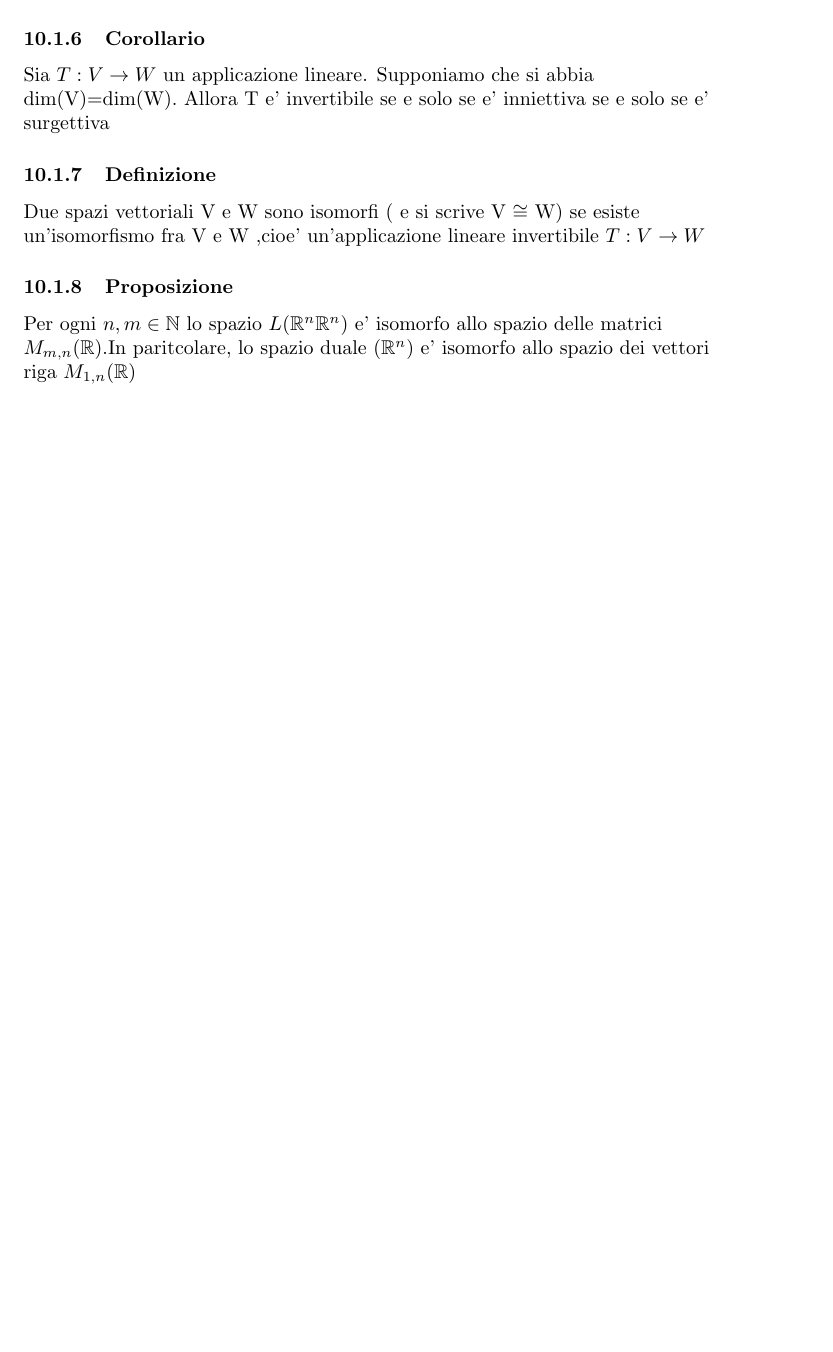
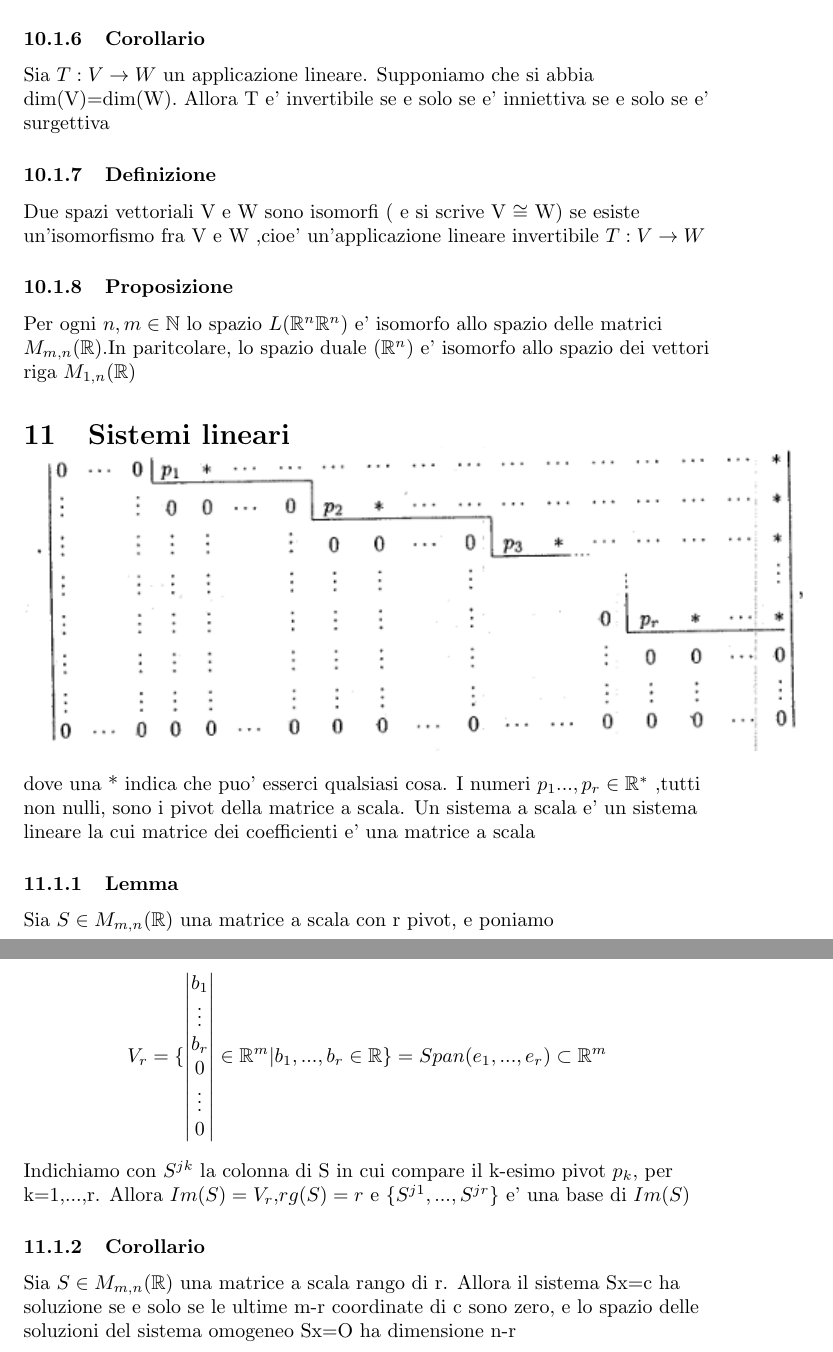
Before and after one commit to Poyso/uni, a LaTeX document (primo-anno/secondo-semestre/geometria/geometria.tex): part of page 20 of 20 before the commit and two parts of pages 20 and 21 of 21 after it, the two joined at a grey line, cut so that both start at the same text, the shorter picture padded with empty space. Compiled offline with pdfLaTeX.

Commit message:
Appunti di 18/04/2024

```diff
--- a/primo-anno/secondo-semestre/geometria/geometria.tex
+++ b/primo-anno/secondo-semestre/geometria/geometria.tex
@@ -1027,4 +1027,40 @@ Sia $T: V\to W$ un'applicazione lineare allora:
 \begin{flushleft}
 	Per ogni $n,m \in \mathbb{N}$ lo spazio $L(\mathbb{R}^n\mathbb{R}^n)$ e' isomorfo allo spazio delle matrici $M_{m,n}(\mathbb{R})$.In paritcolare, lo spazio duale ($\mathbb{R}^n$) e' isomorfo allo spazio dei vettori riga $M_{1,n}(\mathbb{R})$
 \end{flushleft}
+\section{Sistemi lineari}
+\subsection{Sistemi a scala}
+\begin{flushleft}
+	Una matrice a scala e' una matrice m x n siifatta:
+\end{flushleft}
+\includegraphics[bb=0 0 350 100]{sistema-scala.png}
+\begin{flushleft}
+	dove una * indica che puo' esserci qualsiasi cosa. I numeri $p_1...,p_r \in \mathbb{R}^*$
+	,tutti non nulli, sono i pivot della matrice a scala. Un sistema a scala e' un sistema lineare
+	la cui matrice dei coefficienti e' una matrice a scala
+\end{flushleft}
+\subsubsection{Lemma}
+\begin{flushleft}
+	Sia $S \in M_{m,n}(\mathbb{R})$ una matrice a scala con r pivot, e poniamo
+\end{flushleft}
+\begin{equation*}
+	V_r=\{ \begin{vmatrix}
+		b_1    \\
+		\vdots \\
+		b_r    \\
+		0      \\
+		\vdots \\
+		0
+	\end{vmatrix} \in \mathbb{R}^m | b_1,...,b_r \in \mathbb{R} \}= Span(e_1,...,e_r) \subset \mathbb{R}^m
+\end{equation*}
+\begin{flushleft}
+	Indichiamo con $S^{jk}$ la colonna di S in cui compare il k-esimo pivot $p_k$, per k=1,...,r.
+	Allora $Im(S)=V_r$,$rg(S)=r$ e $\{S^{j1},...,S^{jr} \}$ e' una base di $Im(S)$
+\end{flushleft}
+\subsubsection{Corollario}
+\begin{flushleft}
+	Sia $S \in M_{m,n}(\mathbb{R})$ una matrice a scala rango di r. Allora il sistema
+	Sx=c ha soluzione se e solo se le ultime m-r coordinate di c sono zero, e lo spazio delle soluzioni
+	del sistema omogeneo Sx=O ha dimensione n-r
+\end{flushleft}
+
 \end{document}
```
Also changed, not shown: primo-anno/secondo-semestre/geometria/sistema-scala.png (added), 3 other files.
